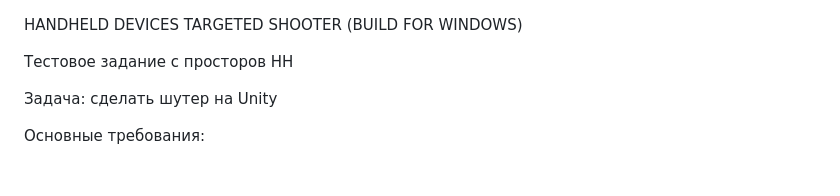
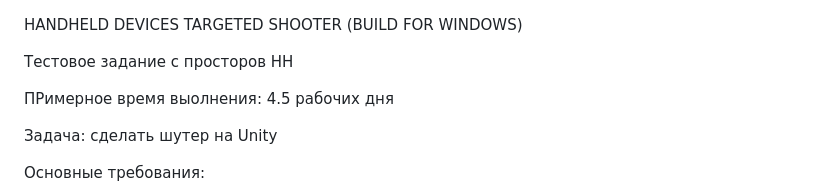
Before and after one commit to GlebianK/mob-shoot-wasd-test-task, a Markdown page: README.md, the part around the change. GitHub-like rendering; blank space fills up the shorter version.

```diff
--- a/README.md
+++ b/README.md
@@ -1,6 +1,8 @@
 HANDHELD DEVICES TARGETED SHOOTER (BUILD FOR WINDOWS)
 
 Тестовое задание с просторов HH
+
+ПРимерное время выолнения: 4.5 рабочих дня
 
 Задача: сделать шутер на Unity
 
```
